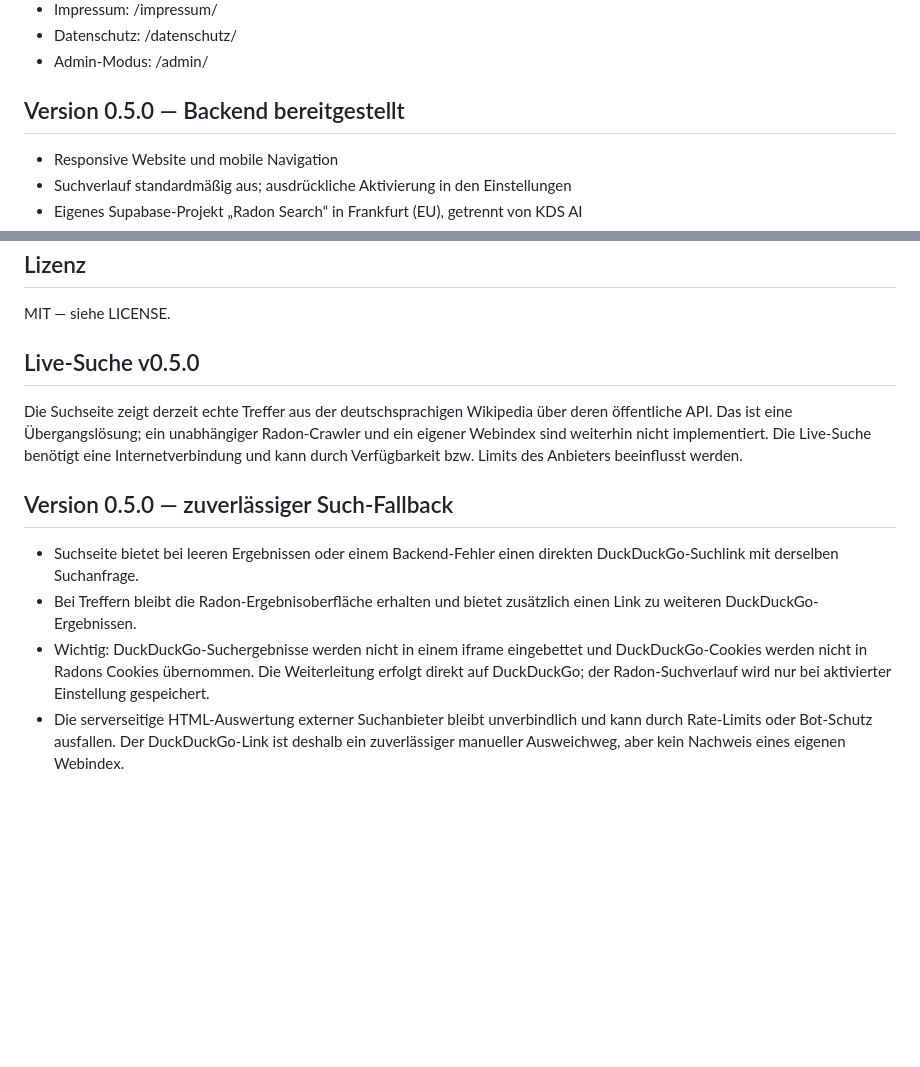
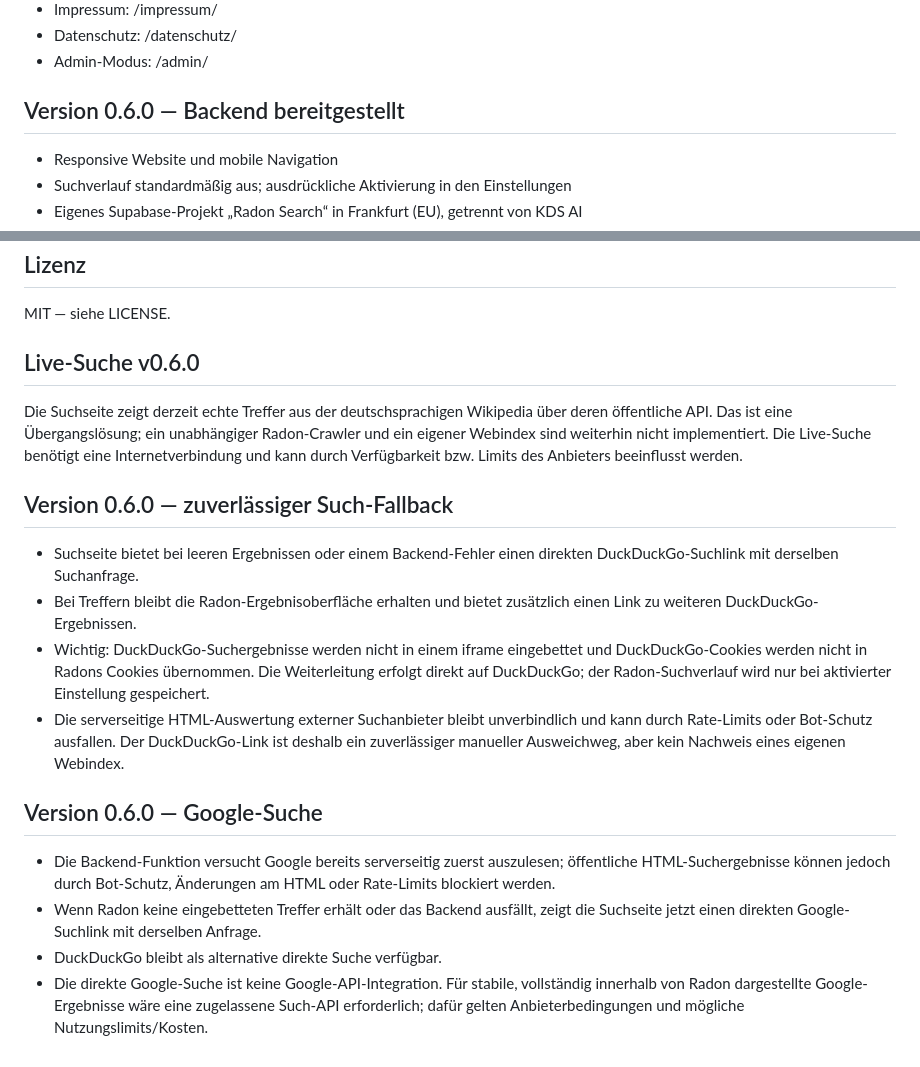
Before and after one commit to LordLOLQDH/radon-search.com, a Markdown page: README.md, 2 parts joined by grey strips. GitHub-like rendering; blank space fills up the shorter version.

Commit message:
Document Google search fallback in version 0.6.0

```diff
--- a/README.md
+++ b/README.md
@@ -12,7 +12,7 @@ Eine unabhängige Suchmaschinen-Oberfläche mit dem langfristigen Ziel, öffentl
 - Datenschutz: /datenschutz/
 - Admin-Modus: /admin/
 
-## Version 0.5.0 — Backend bereitgestellt
+## Version 0.6.0 — Backend bereitgestellt
 
 - Responsive Website und mobile Navigation
 - Suchverlauf standardmäßig aus; ausdrückliche Aktivierung in den Einstellungen
@@ -55,13 +55,21 @@ Die Kostenprüfung für das neu angelegte Supabase-Projekt ergab zum Erstellungs
 MIT — siehe LICENSE.
 
 
-## Live-Suche v0.5.0
+## Live-Suche v0.6.0
 Die Suchseite zeigt derzeit echte Treffer aus der deutschsprachigen Wikipedia über deren öffentliche API. Das ist eine Übergangslösung; ein unabhängiger Radon-Crawler und ein eigener Webindex sind weiterhin nicht implementiert. Die Live-Suche benötigt eine Internetverbindung und kann durch Verfügbarkeit bzw. Limits des Anbieters beeinflusst werden.
 
 
-## Version 0.5.0 — zuverlässiger Such-Fallback
+## Version 0.6.0 — zuverlässiger Such-Fallback
 
 - Suchseite bietet bei leeren Ergebnissen oder einem Backend-Fehler einen direkten DuckDuckGo-Suchlink mit derselben Suchanfrage.
 - Bei Treffern bleibt die Radon-Ergebnisoberfläche erhalten und bietet zusätzlich einen Link zu weiteren DuckDuckGo-Ergebnissen.
 - Wichtig: DuckDuckGo-Suchergebnisse werden nicht in einem iframe eingebettet und DuckDuckGo-Cookies werden nicht in Radons Cookies übernommen. Die Weiterleitung erfolgt direkt auf DuckDuckGo; der Radon-Suchverlauf wird nur bei aktivierter Einstellung gespeichert.
 - Die serverseitige HTML-Auswertung externer Suchanbieter bleibt unverbindlich und kann durch Rate-Limits oder Bot-Schutz ausfallen. Der DuckDuckGo-Link ist deshalb ein zuverlässiger manueller Ausweichweg, aber kein Nachweis eines eigenen Webindex.
+
+
+## Version 0.6.0 — Google-Suche
+
+- Die Backend-Funktion versucht Google bereits serverseitig zuerst auszulesen; öffentliche HTML-Suchergebnisse können jedoch durch Bot-Schutz, Änderungen am HTML oder Rate-Limits blockiert werden.
+- Wenn Radon keine eingebetteten Treffer erhält oder das Backend ausfällt, zeigt die Suchseite jetzt einen direkten Google-Suchlink mit derselben Anfrage.
+- DuckDuckGo bleibt als alternative direkte Suche verfügbar.
+- Die direkte Google-Suche ist keine Google-API-Integration. Für stabile, vollständig innerhalb von Radon dargestellte Google-Ergebnisse wäre eine zugelassene Such-API erforderlich; dafür gelten Anbieterbedingungen und mögliche Nutzungslimits/Kosten.
```
